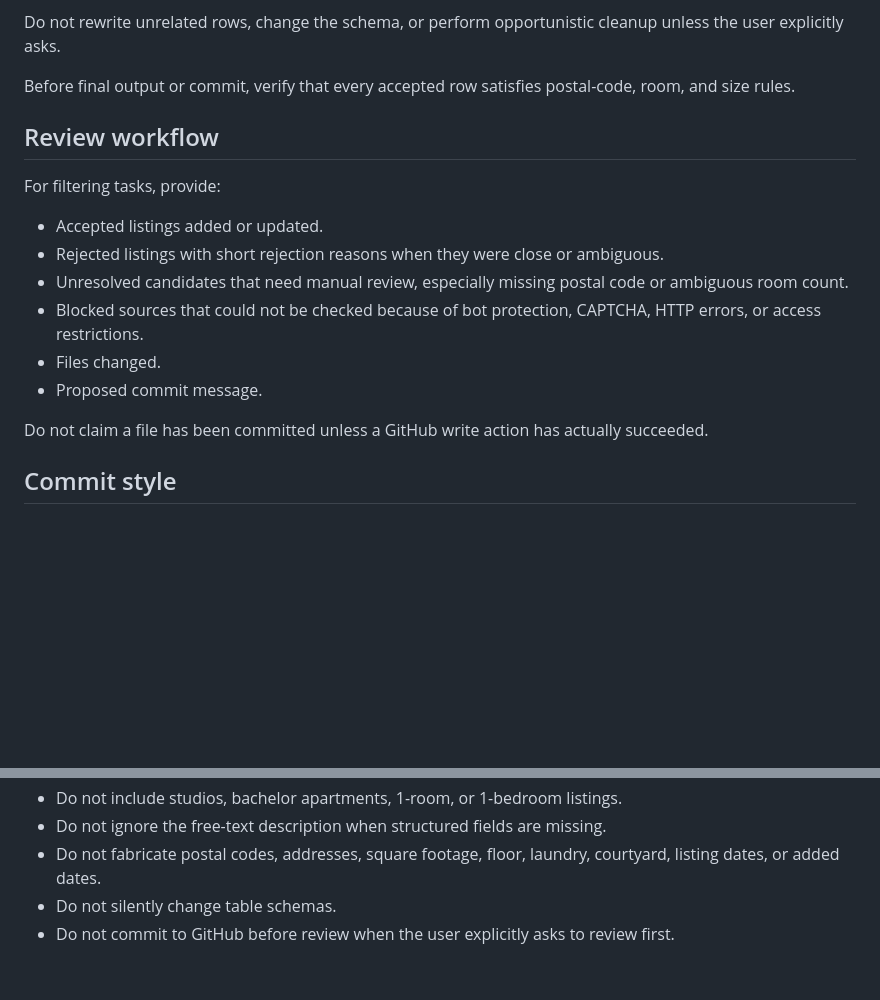
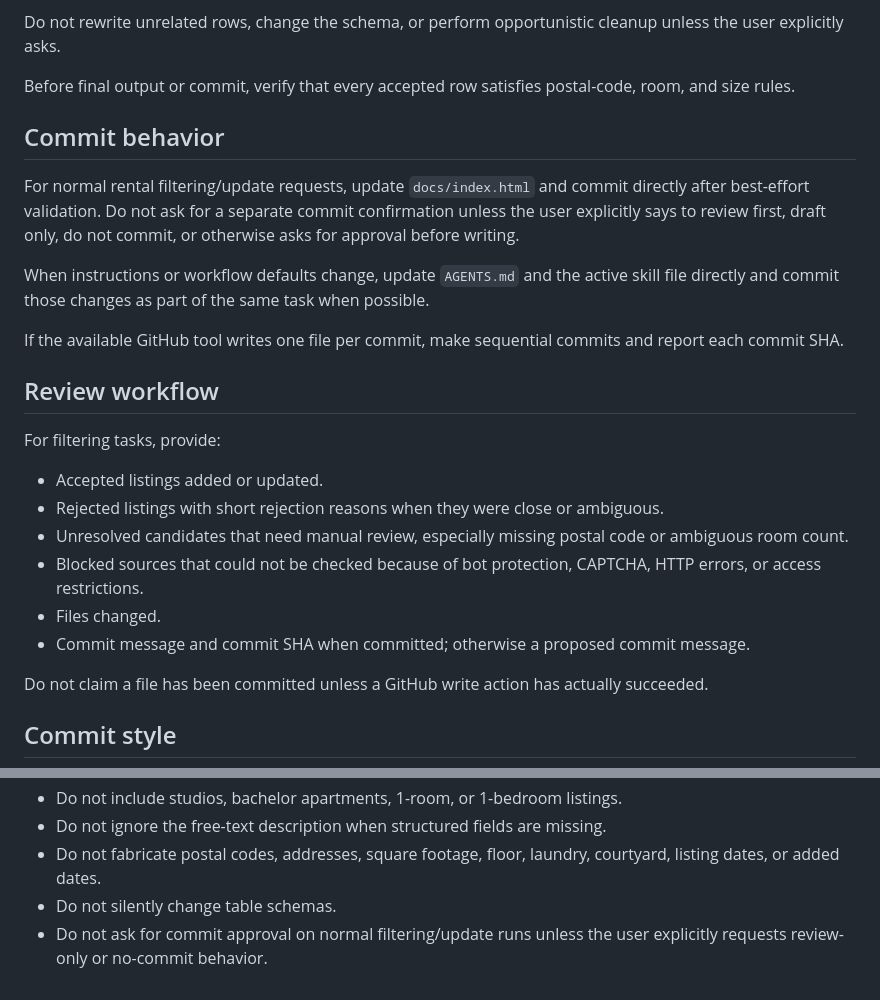
Before and after one commit to NaturalBornCamper/property-watcher, a Markdown page: AGENTS.md, 2 parts joined by grey strips. GitHub-like rendering; blank space fills up the shorter version.

Commit message:
Update rental commit behavior

```diff
--- a/AGENTS.md
+++ b/AGENTS.md
@@ -178,6 +178,14 @@ Do not rewrite unrelated rows, change the schema, or perform opportunistic clean
 
 Before final output or commit, verify that every accepted row satisfies postal-code, room, and size rules.
 
+## Commit behavior
+
+For normal rental filtering/update requests, update `docs/index.html` and commit directly after best-effort validation. Do not ask for a separate commit confirmation unless the user explicitly says to review first, draft only, do not commit, or otherwise asks for approval before writing.
+
+When instructions or workflow defaults change, update `AGENTS.md` and the active skill file directly and commit those changes as part of the same task when possible.
+
+If the available GitHub tool writes one file per commit, make sequential commits and report each commit SHA.
+
 ## Review workflow
 
 For filtering tasks, provide:
@@ -187,7 +195,7 @@ For filtering tasks, provide:
 - Unresolved candidates that need manual review, especially missing postal code or ambiguous room count.
 - Blocked sources that could not be checked because of bot protection, CAPTCHA, HTTP errors, or access restrictions.
 - Files changed.
-- Proposed commit message.
+- Commit message and commit SHA when committed; otherwise a proposed commit message.
 
 Do not claim a file has been committed unless a GitHub write action has actually succeeded.
 
@@ -217,4 +225,4 @@ Prefer one logical change per commit unless the user asks otherwise.
 - Do not ignore the free-text description when structured fields are missing.
 - Do not fabricate postal codes, addresses, square footage, floor, laundry, courtyard, listing dates, or added dates.
 - Do not silently change table schemas.
-- Do not commit to GitHub before review when the user explicitly asks to review first.
+- Do not ask for commit approval on normal filtering/update runs unless the user explicitly requests review-only or no-commit behavior.
```
